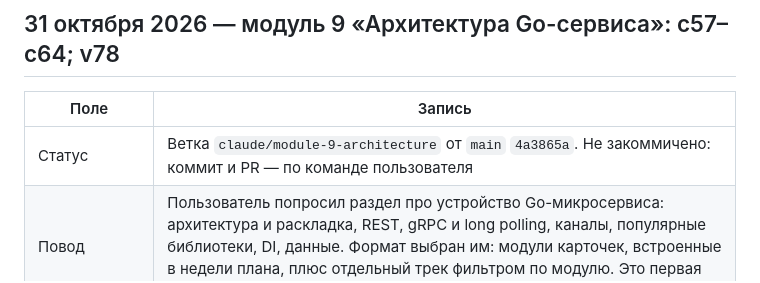
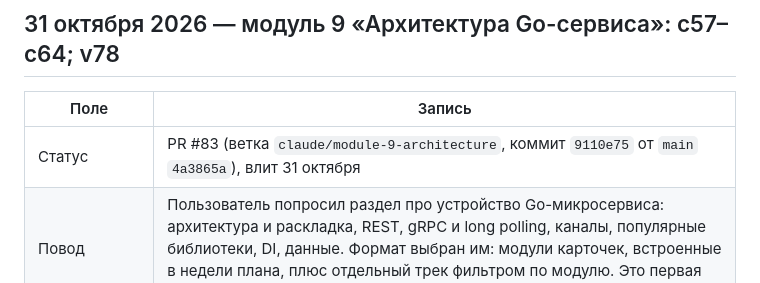
Before and after one commit to aleksbeloushkin-srb/golang-interview-prep, a Markdown page: CLAUDE_CHANGE_LOG_RU.md, the part around the change. Rendered like a GitHub page.

```diff
--- a/CLAUDE_CHANGE_LOG_RU.md
+++ b/CLAUDE_CHANGE_LOG_RU.md
@@ -582,7 +582,7 @@
 
 | Поле | Запись |
 |---|---|
-| Статус | Ветка `claude/module-9-architecture` от `main` `4a3865a`. Не закоммичено: коммит и PR — по команде пользователя |
+| Статус | PR #83 (ветка `claude/module-9-architecture`, коммит `9110e75` от `main` `4a3865a`), влит 31 октября |
 | Повод | Пользователь попросил раздел про устройство Go-микросервиса: архитектура и раскладка, REST, gRPC и long polling, каналы, популярные библиотеки, DI, данные. Формат выбран им: модули карточек, встроенные в недели плана, плюс отдельный трек фильтром по модулю. Это первая порция (модуль 9), вторая — модуль 10 «Надёжность и данные» |
 | Стало — карточки | c57 раскладка и направление зависимостей (тест на импорты в фикстуре); c58 сборка зависимостей вручную, Wire (архивирован) и Fx; c59 что делает сервис между SIGTERM и выходом; c60 REST: маршруты Go 1.22 или OpenAPI-first, порядок middleware request id → logging → recover; c61 gRPC: когда вместо REST, интерсепторы, `codes.Internal` без деталей, health, `GracefulStop` с неблокирующим запасным `Stop`; c62 long polling на общем реестре ожидающих с одним циклом выборки, мягким таймаутом и 429; c63 каналы в сервисе: склеивающий сигнальный канал, семафор с мгновенным отказом, конвейер с каскадным закрытием; c64 стек библиотек и как его обосновать (`singleflight` в примере) |
 | Стало — связи | Чип фильтра «9. Архитектура сервиса» (и исправлена подпись m3: 12 карточек). Ссылки из 16 задач плана: w3-tue-2/3, w4-mon-2, w5-mon-2, w5-tue-1, w5-wed-1, w5-sat-2, w6-wed-2, w7-mon-1, w7-tue-1, w7-tue-2, w8-tue-1, w8-wed-1, w8-sat-4, w10-wed-1, w10-thu-1. c43: якорь `#hdr-Internal_Directories` есть только в документации 1.24 — заменён на `#hdr-Internal_packages`. README: раздел «Модуль 9», счётчики 64 карточки / 47 quiz |
```
Also changed, not shown: CLAUDE_HANDOFF_RU.md (+3 -3 lines).
